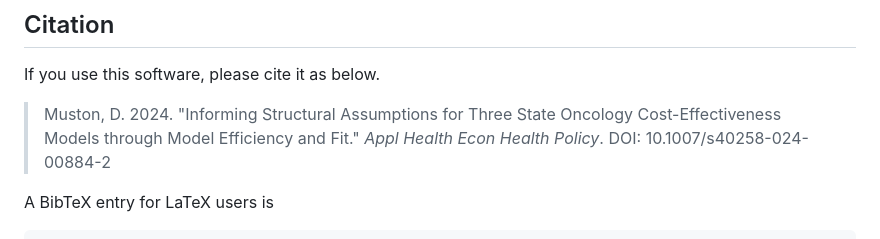
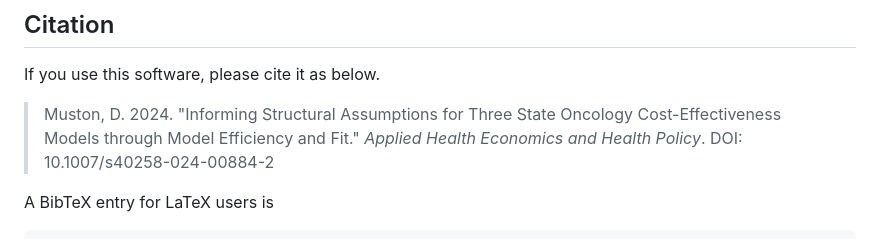
Before and after one commit to Merck/psm3mkv, a Markdown page: README.md, the part around the change. Rendered like a GitHub page.

Commit message:
Use full journal name

```diff
--- a/README.md
+++ b/README.md
@@ -128,7 +128,7 @@ If you use this software, please cite it as below.
 
 > Muston, D. 2024. "Informing Structural Assumptions for Three State Oncology
 > Cost-Effectiveness Models through Model Efficiency and Fit."
-> _Appl Health Econ Health Policy_. DOI: 10.1007/s40258-024-00884-2
+> _Applied Health Economics and Health Policy_. DOI: 10.1007/s40258-024-00884-2
 
 A BibTeX entry for LaTeX users is
 
```
